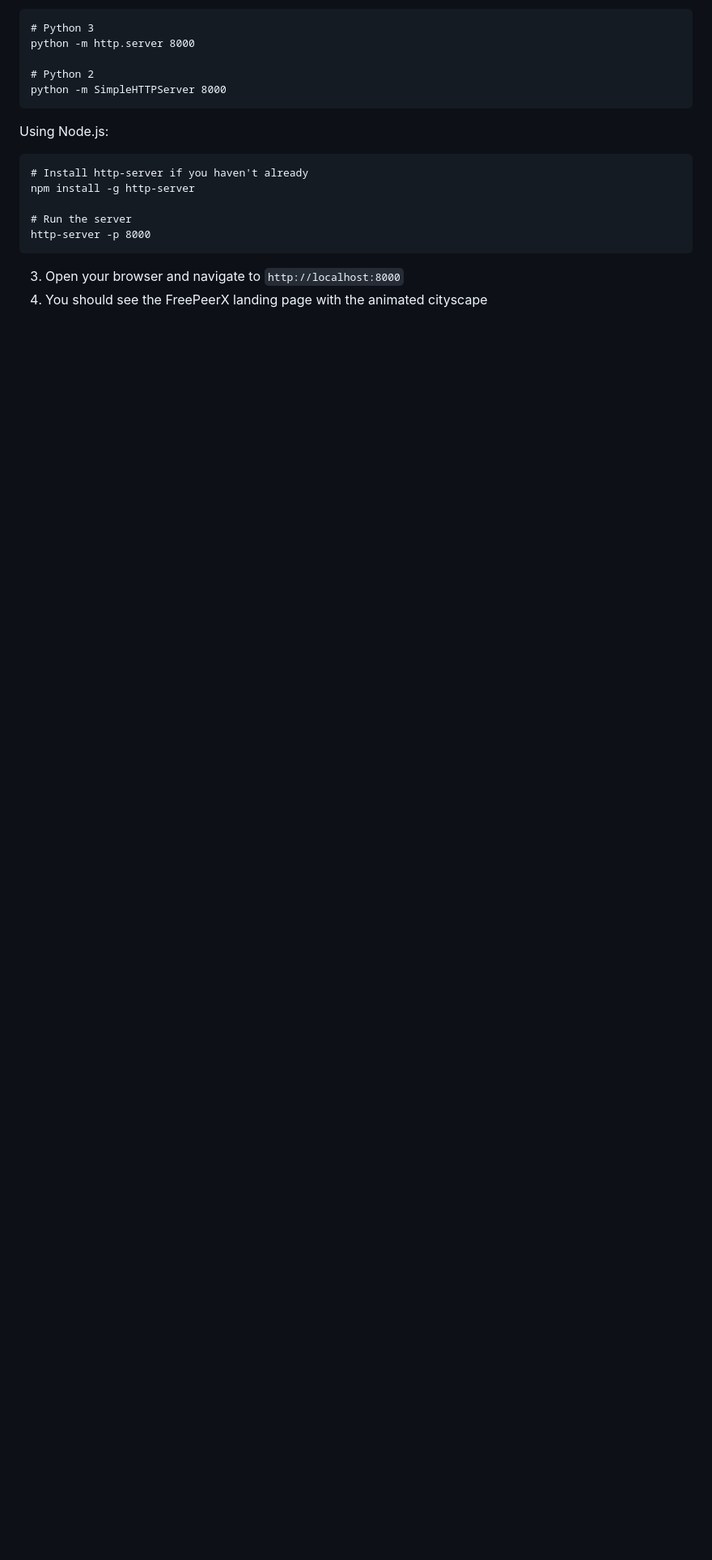
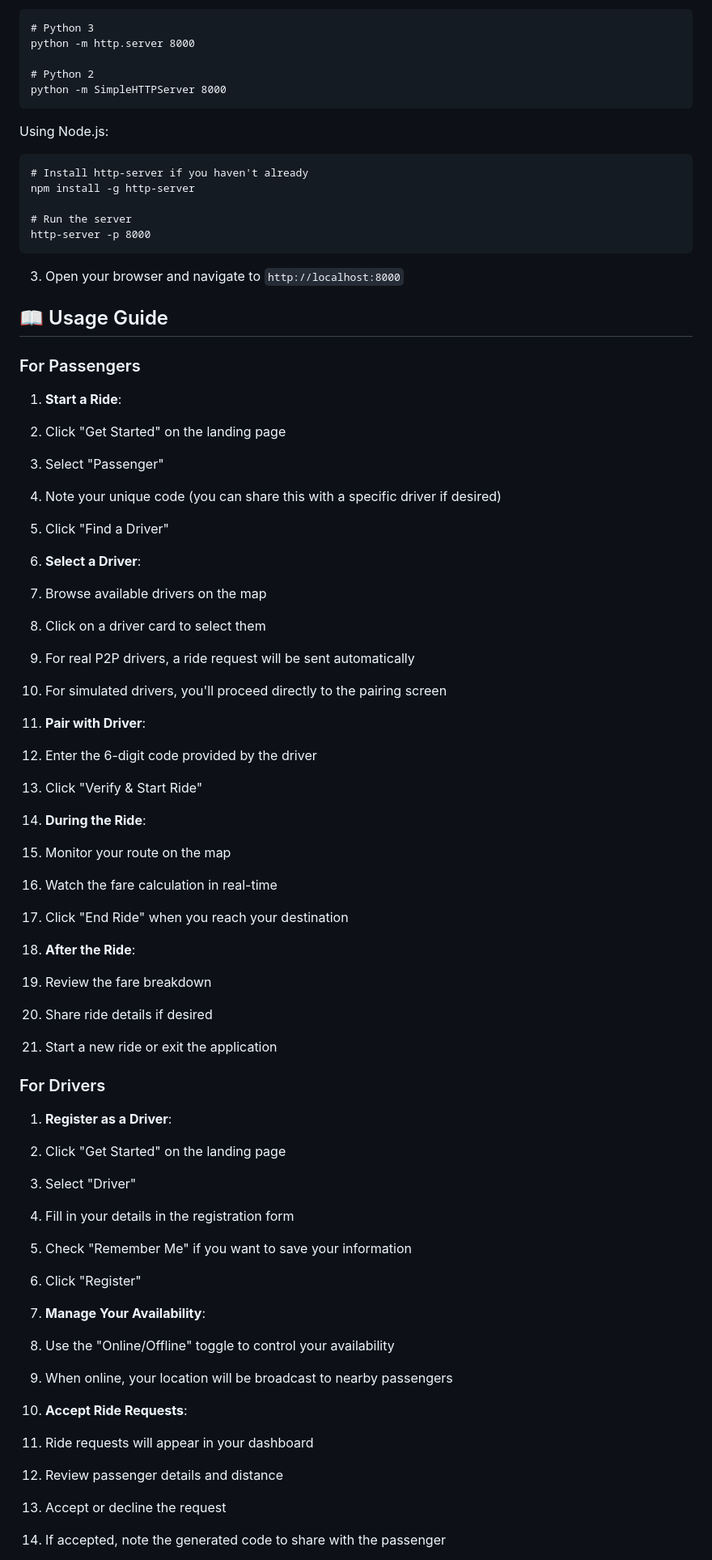
Before and after one commit to Natty4/freepeerX, a Markdown page: README.md, the part around one of its changes. Shown at 81% size. Rendered like a GitHub page; blank space fills up the shorter version.

Commit message:
Update README.md: Add detailed usage guide for passengers and drivers to enhance user experience

````diff
--- a/README.md
+++ b/README.md
@@ -188,4 +188,80 @@ http-server -p 8000
 ```
 
 3. Open your browser and navigate to `http://localhost:8000`
-4. You should see the FreePeerX landing page with the animated cityscape
+
+
+## 📖 Usage Guide
+
+### For Passengers
+
+1. **Start a Ride**:
+
+1. Click "Get Started" on the landing page
+2. Select "Passenger"
+3. Note your unique code (you can share this with a specific driver if desired)
+4. Click "Find a Driver"
+
+
+
+2. **Select a Driver**:
+
+1. Browse available drivers on the map
+2. Click on a driver card to select them
+3. For real P2P drivers, a ride request will be sent automatically
+4. For simulated drivers, you'll proceed directly to the pairing screen
+
+
+
+3. **Pair with Driver**:
+
+1. Enter the 6-digit code provided by the driver
+2. Click "Verify & Start Ride"
+
+
+
+4. **During the Ride**:
+
+1. Monitor your route on the map
+2. Watch the fare calculation in real-time
+3. Click "End Ride" when you reach your destination
+
+
+
+5. **After the Ride**:
+
+1. Review the fare breakdown
+2. Share ride details if desired
+3. Start a new ride or exit the application
+
+
+
+
+
+### For Drivers
+
+1. **Register as a Driver**:
+
+1. Click "Get Started" on the landing page
+2. Select "Driver"
+3. Fill in your details in the registration form
+4. Check "Remember Me" if you want to save your information
+5. Click "Register"
+
+
+
+2. **Manage Your Availability**:
+
+1. Use the "Online/Offline" toggle to control your availability
+2. When online, your location will be broadcast to nearby passengers
+
+
+
+3. **Accept Ride Requests**:
+
+1. Ride requests will appear in your dashboard
+2. Review passenger details and distance
+3. Accept or decline the request
+4. If accepted, note the generated code to share with the passenger
+
+
+
````
Also changed, not shown: other parts of README.md (+13 -1 lines).
